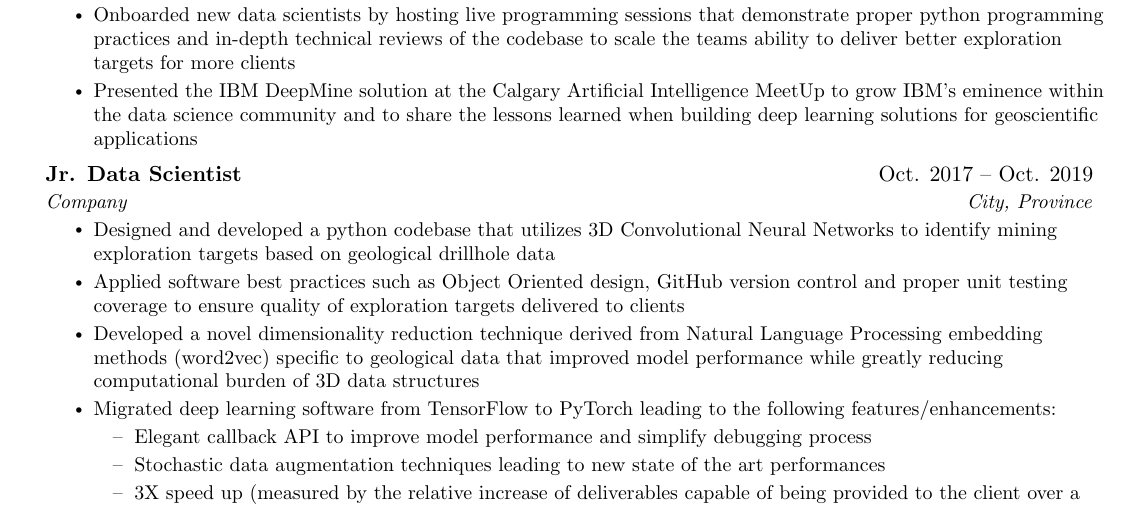
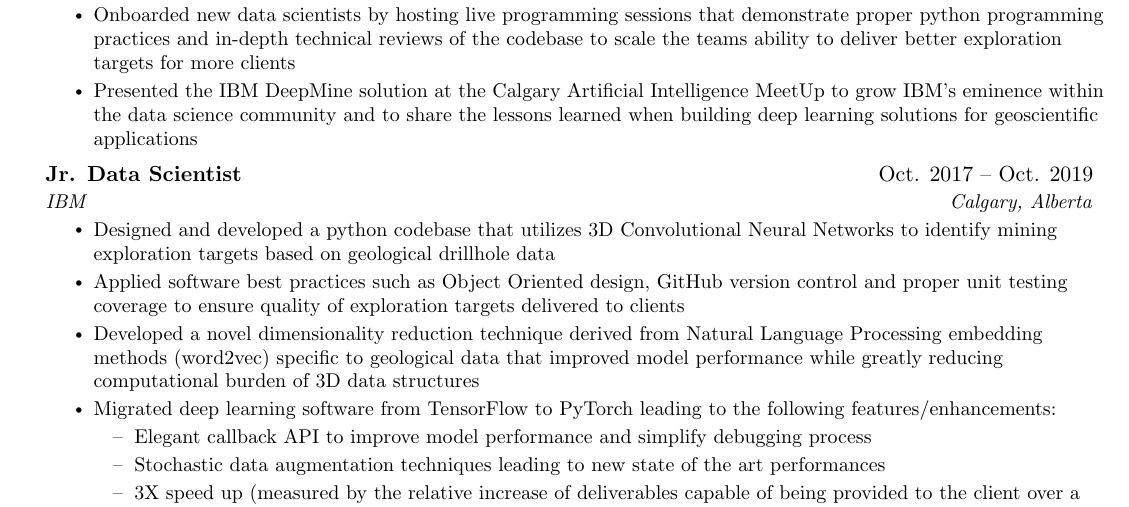
Before and after one commit to djcurill/resume, a LaTeX CV (resume.tex): part of page 1 of 2, cut so that both start at the same text. Compiled offline with pdfLaTeX.

Commit message:
Edit job subheaders

```diff
--- a/resume.tex
+++ b/resume.tex
@@ -145,7 +145,7 @@
 
     \resumeSubheading
       {Jr. Data Scientist}{Oct. 2017 -- Oct. 2019}
-      {Company}{City, Province}
+      {IBM}{Calgary, Alberta}
       \resumeItemListStart
         \resumeItem{Designed and developed a python codebase that utilizes 3D Convolutional Neural Networks to
         identify mining exploration targets based on geological drillhole data}
```
Also changed, not shown: resume.tex (2 more changed lines).
